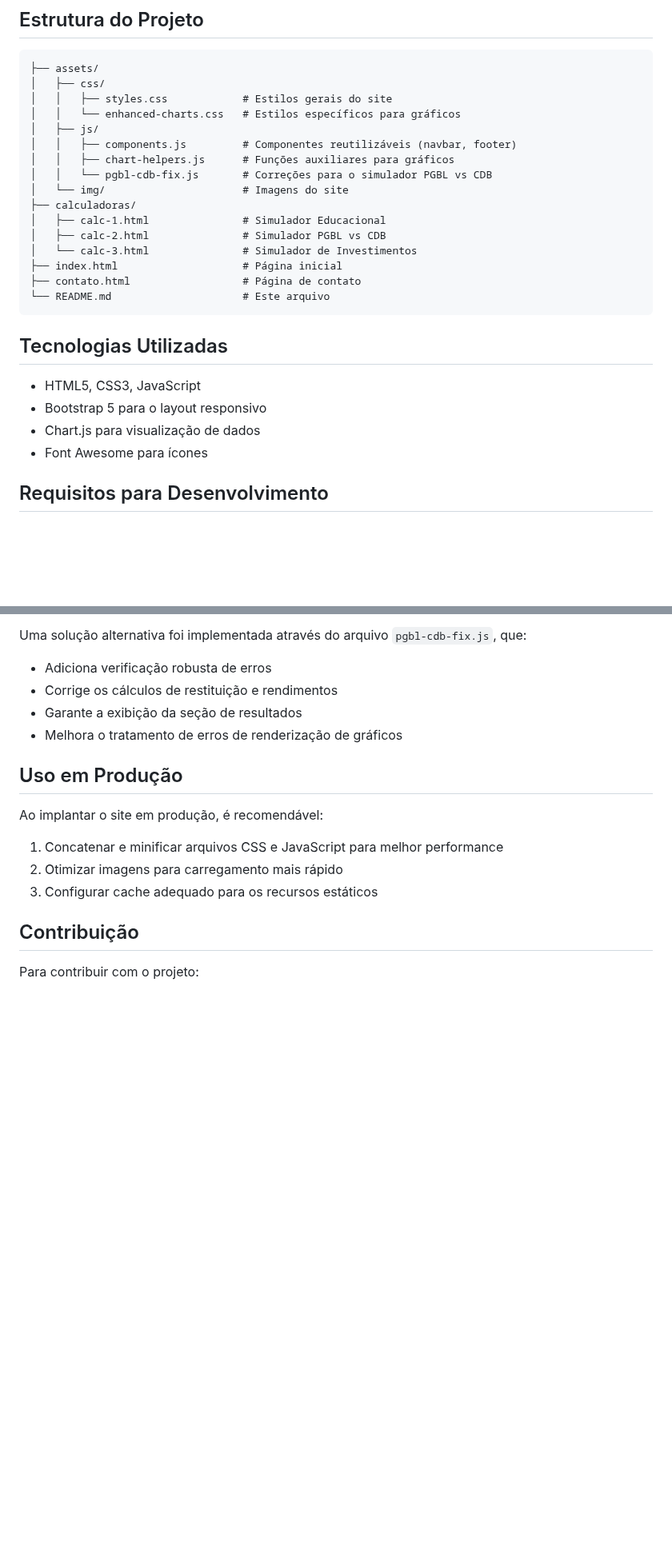
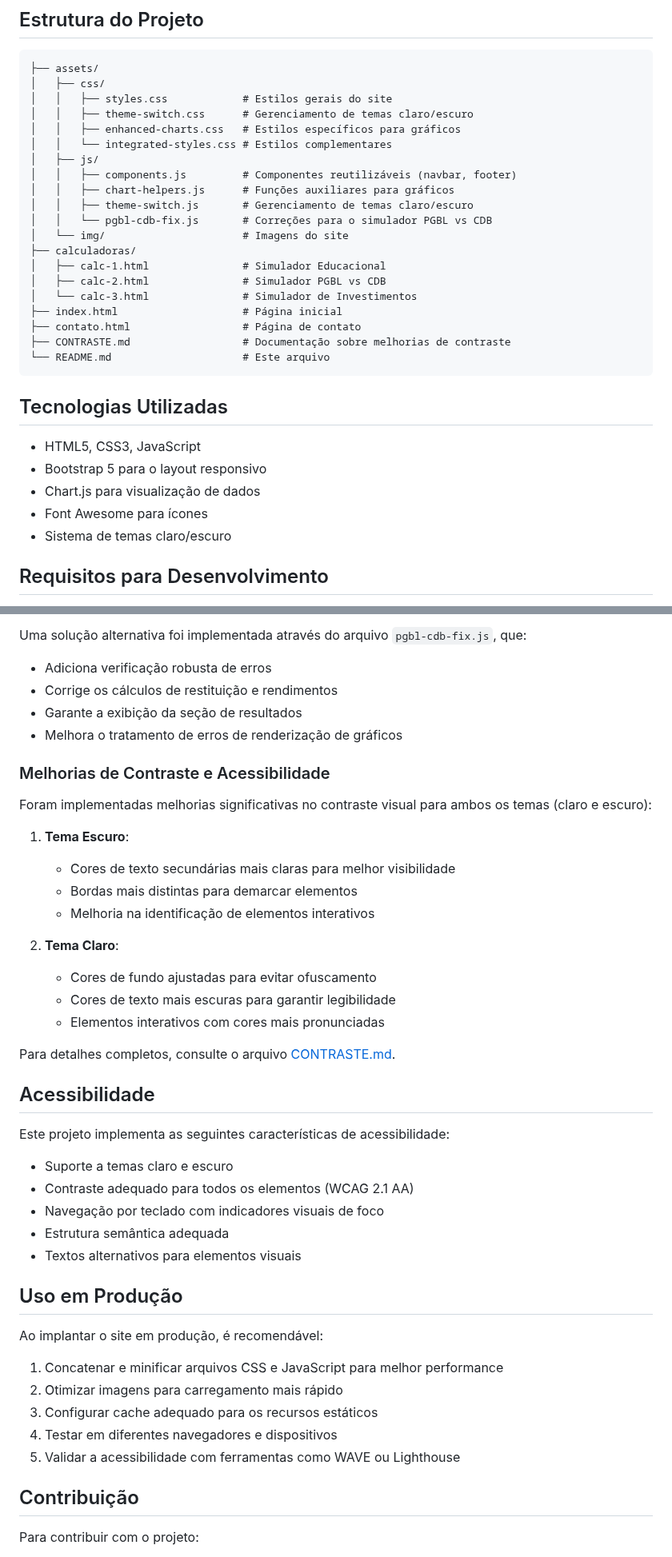
Before and after one commit to Lucasdoreac/luaraujo-calculadoras, a Markdown page: README.md, 2 parts joined by grey strips. Shown at 80% size. Rendered like a GitHub page; blank space fills up the shorter version.

Commit message:
Atualizando README com informações sobre melhorias de contraste

````diff
--- a/README.md
+++ b/README.md
@@ -22,10 +22,13 @@ Este repositório contém as calculadoras financeiras educativas do site luarauj
 ├── assets/
 │   ├── css/
 │   │   ├── styles.css            # Estilos gerais do site
-│   │   └── enhanced-charts.css   # Estilos específicos para gráficos
+│   │   ├── theme-switch.css      # Gerenciamento de temas claro/escuro
+│   │   ├── enhanced-charts.css   # Estilos específicos para gráficos
+│   │   └── integrated-styles.css # Estilos complementares
 │   ├── js/
 │   │   ├── components.js         # Componentes reutilizáveis (navbar, footer)
 │   │   ├── chart-helpers.js      # Funções auxiliares para gráficos
+│   │   ├── theme-switch.js       # Gerenciamento de temas claro/escuro
 │   │   └── pgbl-cdb-fix.js       # Correções para o simulador PGBL vs CDB
 │   └── img/                      # Imagens do site
 ├── calculadoras/
@@ -34,6 +37,7 @@ Este repositório contém as calculadoras financeiras educativas do site luarauj
 │   └── calc-3.html               # Simulador de Investimentos
 ├── index.html                    # Página inicial
 ├── contato.html                  # Página de contato
+├── CONTRASTE.md                  # Documentação sobre melhorias de contraste
 └── README.md                     # Este arquivo
 ```
 
@@ -43,6 +47,7 @@ Este repositório contém as calculadoras financeiras educativas do site luarauj
 - Bootstrap 5 para o layout responsivo
 - Chart.js para visualização de dados
 - Font Awesome para ícones
+- Sistema de temas claro/escuro
 
 ## Requisitos para Desenvolvimento
 
@@ -67,6 +72,32 @@ Uma solução alternativa foi implementada através do arquivo `pgbl-cdb-fix.js`
 - Garante a exibição da seção de resultados
 - Melhora o tratamento de erros de renderização de gráficos
 
+### Melhorias de Contraste e Acessibilidade
+
+Foram implementadas melhorias significativas no contraste visual para ambos os temas (claro e escuro):
+
+1. **Tema Escuro**:
+   - Cores de texto secundárias mais claras para melhor visibilidade
+   - Bordas mais distintas para demarcar elementos
+   - Melhoria na identificação de elementos interativos
+
+2. **Tema Claro**:
+   - Cores de fundo ajustadas para evitar ofuscamento
+   - Cores de texto mais escuras para garantir legibilidade
+   - Elementos interativos com cores mais pronunciadas
+
+Para detalhes completos, consulte o arquivo [CONTRASTE.md](./CONTRASTE.md).
+
+## Acessibilidade
+
+Este projeto implementa as seguintes características de acessibilidade:
+
+- Suporte a temas claro e escuro
+- Contraste adequado para todos os elementos (WCAG 2.1 AA)
+- Navegação por teclado com indicadores visuais de foco
+- Estrutura semântica adequada
+- Textos alternativos para elementos visuais
+
 ## Uso em Produção
 
 Ao implantar o site em produção, é recomendável:
@@ -74,6 +105,8 @@ Ao implantar o site em produção, é recomendável:
 1. Concatenar e minificar arquivos CSS e JavaScript para melhor performance
 2. Otimizar imagens para carregamento mais rápido
 3. Configurar cache adequado para os recursos estáticos
+4. Testar em diferentes navegadores e dispositivos
+5. Validar a acessibilidade com ferramentas como WAVE ou Lighthouse
 
 ## Contribuição
 
````
